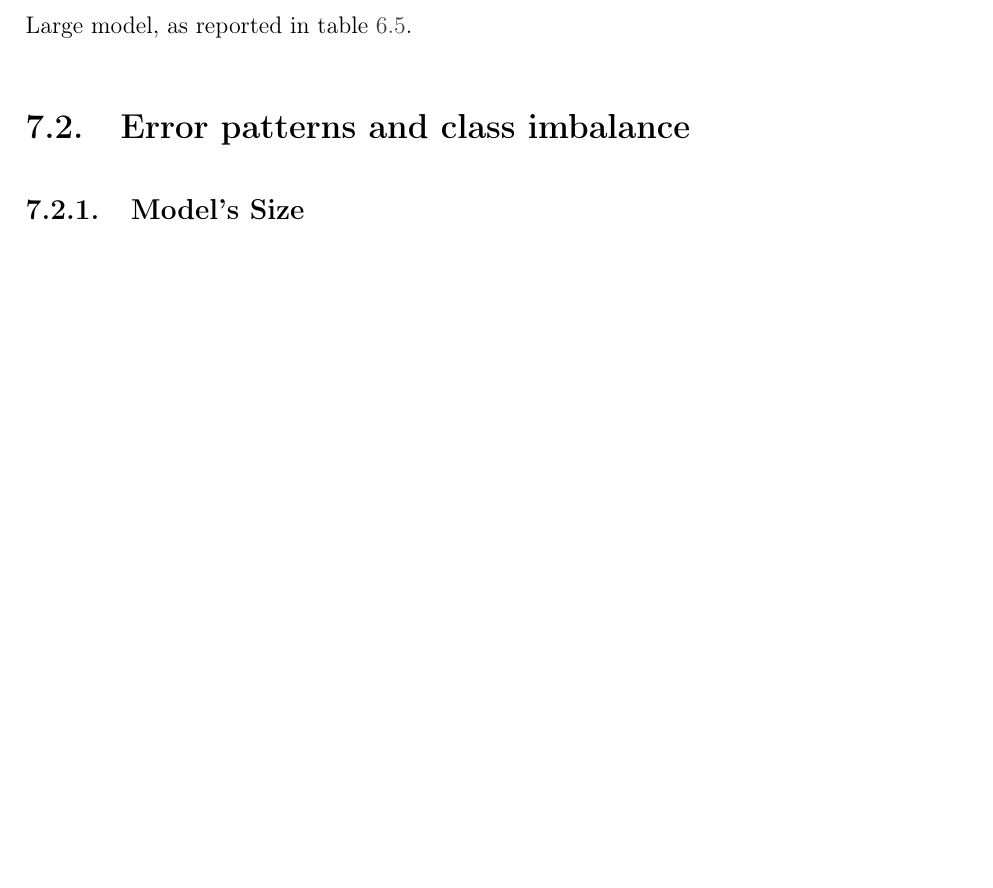
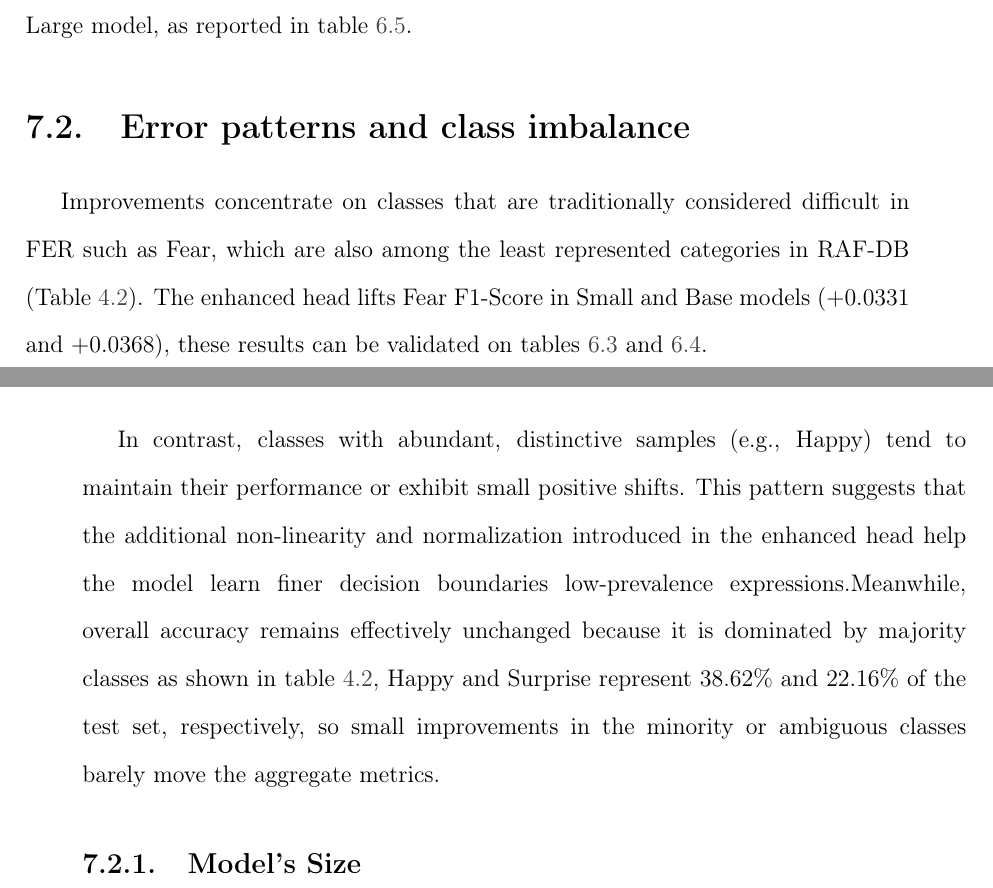
Before and after one commit to asvaaron/proposal_graduation_work_TEC, a LaTeX thesis (tex_thesis/thesis/thesis.tex, which reads tex_thesis/thesis/body/discussion.tex): part of page 84 of 94 before the commit and two parts of pages 84 and 85 of 96 after it, the two joined at a grey line, cut so that both start at the same text, the shorter picture padded with empty space. Compiled offline with pdfLaTeX.

Commit message:
Changes in discussion
Add new changes for Error patterns and class inbalance

```diff
--- a/tex_thesis/thesis/body/discussion.tex
+++ b/tex_thesis/thesis/body/discussion.tex
@@ -20,9 +20,11 @@ The head changes also introduces small regressions for certain majority or easie
 \section{Error patterns and class imbalance}
 
 
-%Improvements concentrate on classes that are traditionally considered difficult in FER—such as Fear, which are also among the least represented categories in RAF-DB (Table \ref{tab:class-distribution}). The enhanced head lifts Fear F1-Score in Small and Base models ($+0.0331$ and $+0.0368$), these results can be validated on tables \ref{tab:class_base_model_comparison} and
-%\ref{tab:class_small_model_comparison}. In contrast, classes with abundant, distinctive samples (e.g., Happy) tend to maintain their performance or exhibit small positive shifts. This pattern suggests that the additional non‑linearity and normalization introduced in the enhanced head help the model learn finer decision boundaries low‑prevalence expressions. Meanwhile, overall accuracy remains effectively unchanged because it is dominated by majority classes: as shown in table \ref{tab:class-distribution}, Happy and Surprise represent $38.62 %  $ and $22.16 %$ of the test set, respectively, so small improvements in minority/ambiguous classes barely move the aggregate metrics.
-%
+Improvements concentrate on classes that are traditionally considered difficult in FER such as Fear, which are also among the least represented categories in RAF-DB (Table \ref{tab:class-distribution}). The enhanced head lifts Fear F1-Score in Small and Base models ($+0.0331$ and $+0.0368$), these results can be validated on tables \ref{tab:class_base_model_comparison} and
+\ref{tab:class_small_model_comparison}.
+
+In contrast, classes with abundant, distinctive samples (e.g., Happy) tend to maintain their performance or exhibit small positive shifts. This pattern suggests that the additional non-linearity and normalization introduced in the enhanced head help the model learn finer decision boundaries low-prevalence expressions.Meanwhile, overall accuracy remains effectively unchanged because it is dominated by majority classes as shown in table \ref{tab:class-distribution}, Happy and Surprise represent $38.62 \%$ and $22.16 \%$ of the test set, respectively, so small improvements in the  minority or ambiguous classes barely move the aggregate metrics.
+
 
 %Therefore, macro averaged metrics are better aligned with the objective of lifting underperforming categories, and they should be emphasized in the main results table.
 
```
